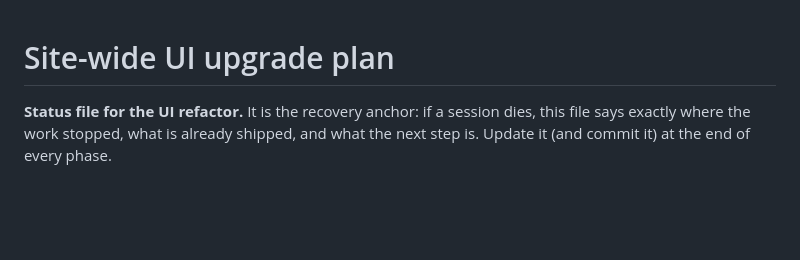
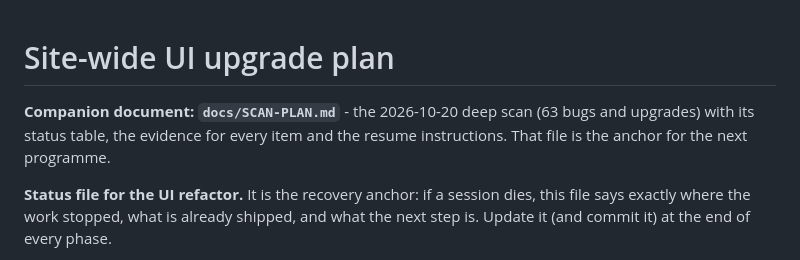
Before and after one commit to k0dejunky/gallery-site, a Markdown page: docs/UI-UPGRADE-PLAN.md, the part around the change. GitHub-like rendering; blank space fills up the shorter version.

```diff
--- a/docs/UI-UPGRADE-PLAN.md
+++ b/docs/UI-UPGRADE-PLAN.md
@@ -1,4 +1,9 @@
 # Site-wide UI upgrade plan
+
+**Companion document: `docs/SCAN-PLAN.md`** - the 2026-10-20 deep scan (63
+bugs and upgrades) with its status table, the evidence for every item and the
+resume instructions. That file is the anchor for the next programme.
+
 
 **Status file for the UI refactor.** It is the recovery anchor: if a session dies,
 this file says exactly where the work stopped, what is already shipped, and what
```
Also changed, not shown: docs/SCAN-PLAN.md (added, +563 -0 lines).
